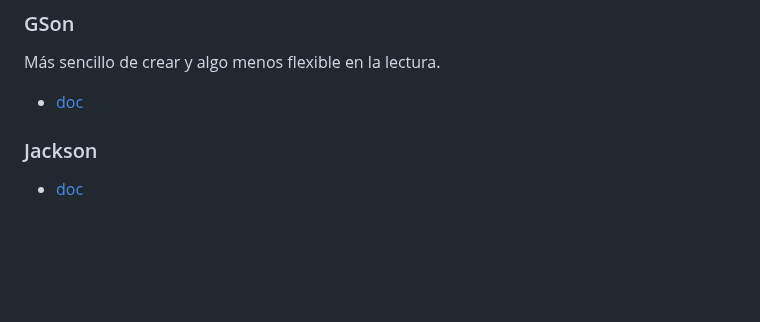
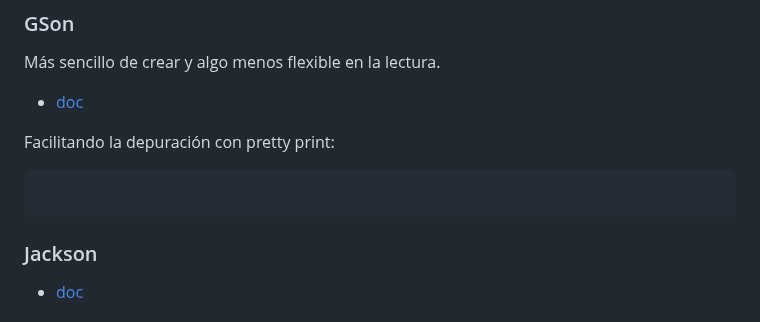
Before and after one commit to luiscastelar/clases24_25, a Markdown page: prog/ut08-Operaciones de E-S.md, the part around the change. GitHub-like rendering; blank space fills up the shorter version.

Commit message:
Commit for 2025-02-19 15:25:02

````diff
--- a/prog/ut08-Operaciones de E-S.md
+++ b/prog/ut08-Operaciones de E-S.md
@@ -194,6 +194,10 @@ Más sencillo de crear y algo menos flexible en la lectura.
 
 * [doc](https://github.com/google/gson)
 
+Facilitando la depuración con pretty print:
+```java
+```
+
 ### Jackson
 
 * [doc](https://github.com/FasterXML/jackson)
````
